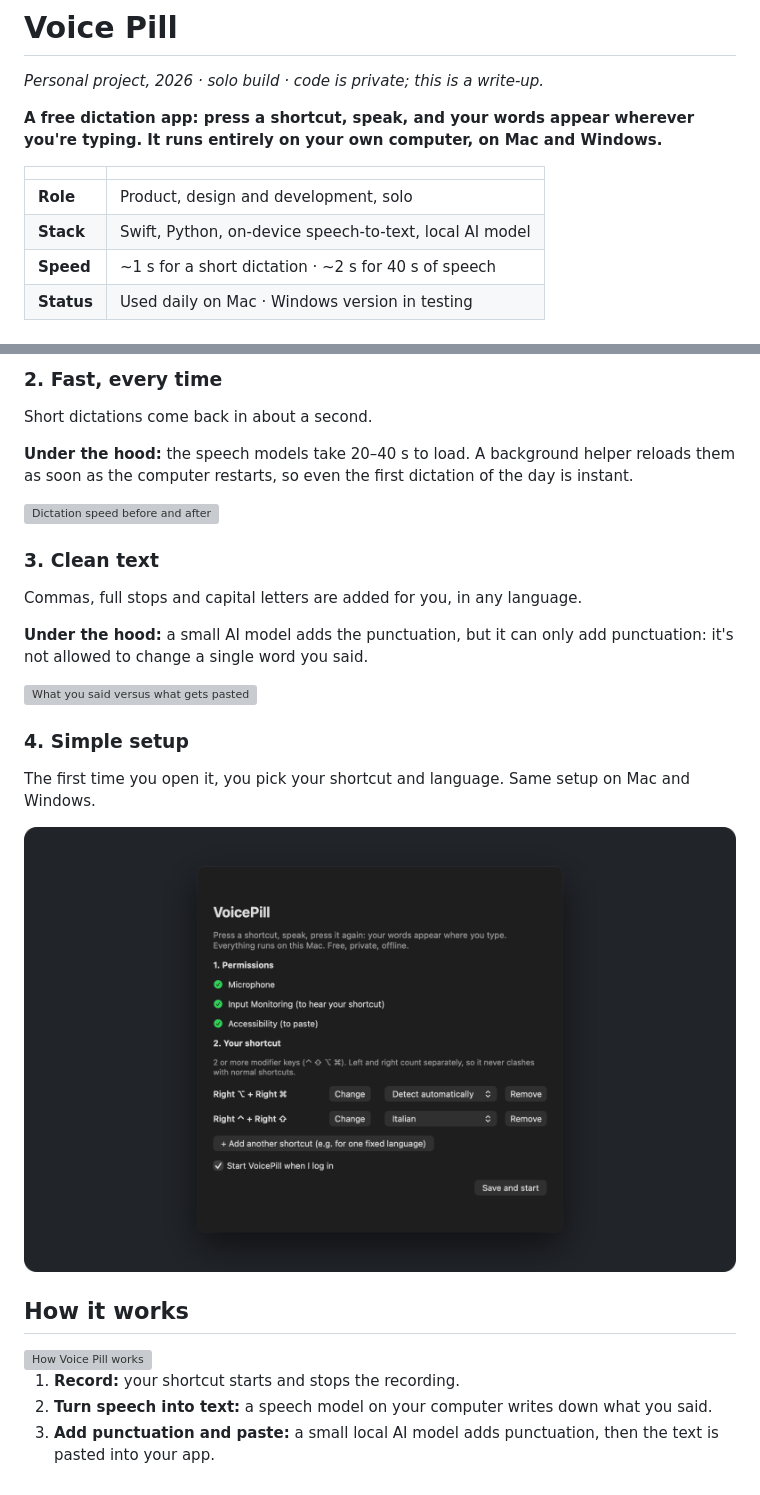
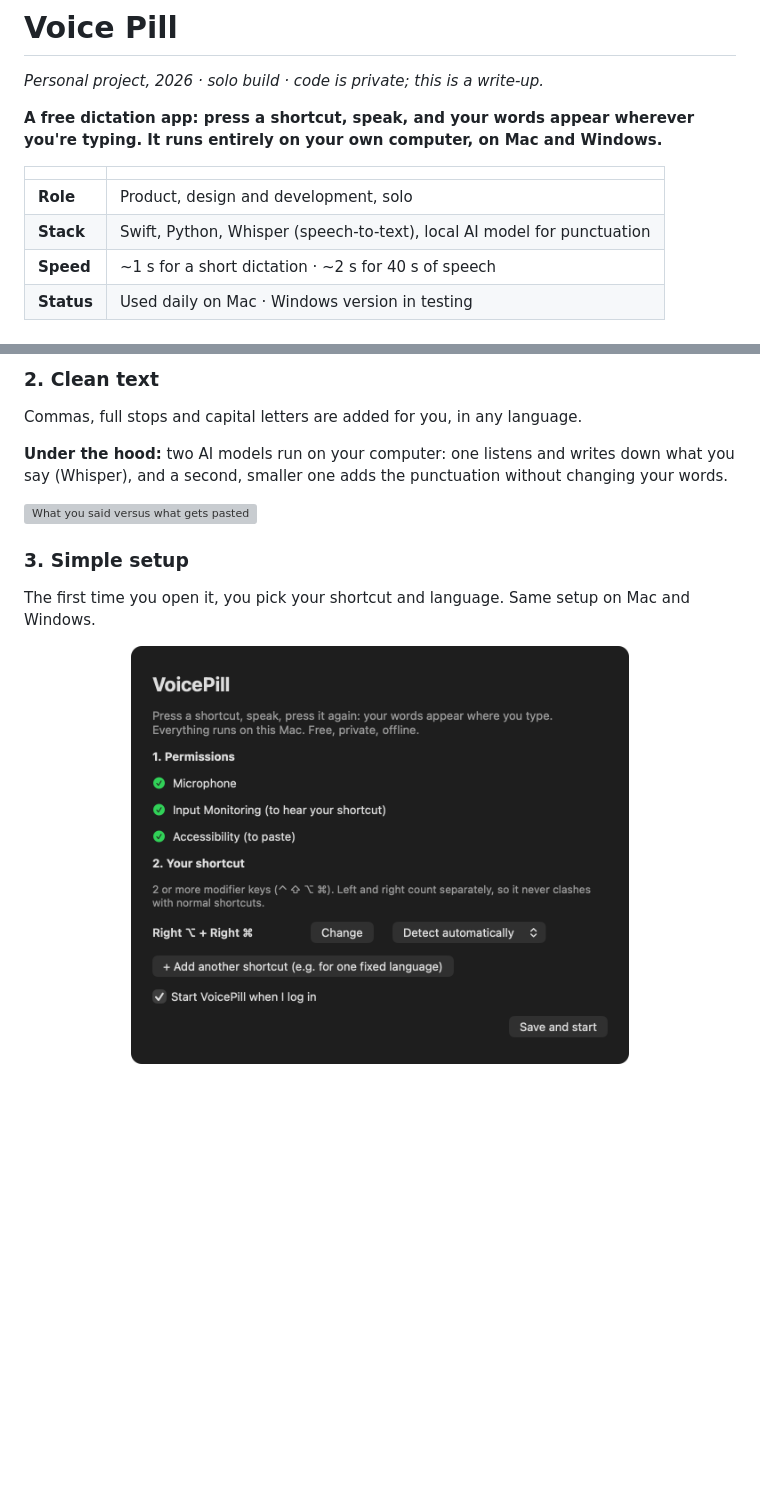
Before and after one commit to andrealacche11-crypto/portfolio, a Markdown page: personal/voice-pill.md, 2 parts joined by grey strips. GitHub-like rendering; pictures changed too: images/voicepill-setup.png; blank space fills up the shorter version; grey boxes are pictures that could not be loaded.

Commit message:
Voice Pill: three features, two-model explanation, transparent pill and setup images

```diff
--- a/personal/voice-pill.md
+++ b/personal/voice-pill.md
@@ -8,7 +8,7 @@ typing. It runs entirely on your own computer, on Mac and Windows.**
 | | |
 |---|---|
 | **Role** | Product, design and development, solo |
-| **Stack** | Swift, Python, on-device speech-to-text, local AI model |
+| **Stack** | Swift, Python, Whisper (speech-to-text), local AI model for punctuation |
 | **Speed** | ~1 s for a short dictation · ~2 s for 40 s of speech |
 | **Status** | Used daily on Mac · Windows version in testing |
 
@@ -31,41 +31,18 @@ using, so the text always lands in the right place.
 
-### 2. Fast, every time
-
-Short dictations come back in about a second.
-
-**Under the hood:** the speech models take 20–40 s to load. A background helper reloads
-them as soon as the computer restarts, so even the first dictation of the day is instant.
-
-<picture>
-  <source media="(prefers-color-scheme: dark)" srcset="../images/voicepill-speed-dark.svg">
-  <img src="../images/voicepill-speed-light.svg" alt="Dictation speed before and after" width="100%">
-</picture>
-
-### 3. Clean text
+### 2. Clean text
 
 Commas, full stops and capital letters are added for you, in any language.
 
-**Under the hood:** a small AI model adds the punctuation, but it can only add punctuation:
-it's not allowed to change a single word you said.
+**Under the hood:** two AI models run on your computer: one listens and writes down what
+you say (Whisper), and a second, smaller one adds the punctuation without changing your words.
 
 <picture>
   <source media="(prefers-color-scheme: dark)" srcset="../images/voicepill-text-dark.svg">
   <img src="../images/voicepill-text-light.svg" alt="What you said versus what gets pasted" width="100%">
 </picture>
 
-### 4. Simple setup
+### 3. Simple setup
 
 The first time you open it, you pick your shortcut and language. Same setup on Mac and Windows.
 
-<img src="../images/voicepill-setup.png" alt="Setup window" width="100%">
-
-## How it works
-
-<picture>
-  <source media="(prefers-color-scheme: dark)" srcset="../images/voicepill-flow-dark.svg">
-  <img src="../images/voicepill-flow-light.svg" alt="How Voice Pill works" width="100%">
-</picture>
-
-1. **Record:** your shortcut starts and stops the recording.
-2. **Turn speech into text:** a speech model on your computer writes down what you said.
-3. **Add punctuation and paste:** a small local AI model adds punctuation, then the text is pasted into your app.
+<p align="center"><img src="../images/voicepill-setup.png" alt="Setup window" width="70%"></p>
```
Also changed, not shown: other parts of personal/voice-pill.md (+1 -1 lines), images/voicepill-anywhere.png, 4 other files.
